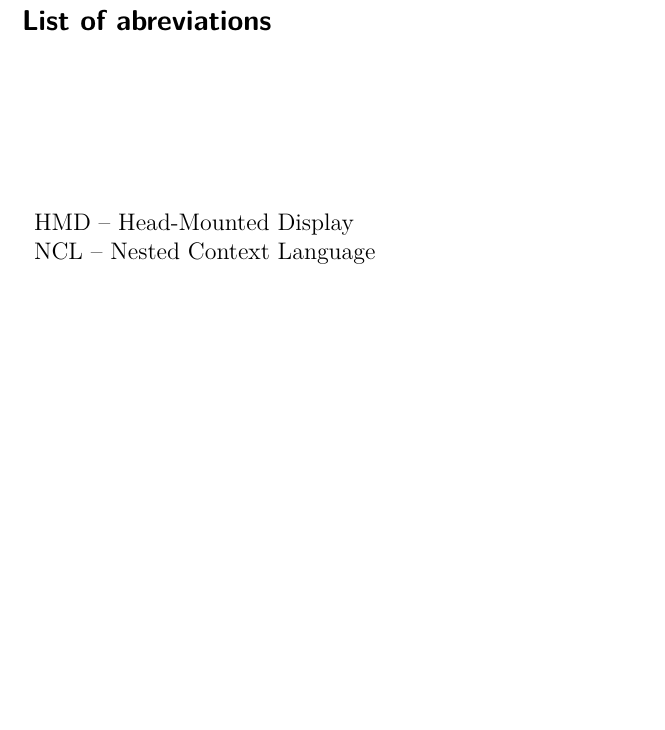
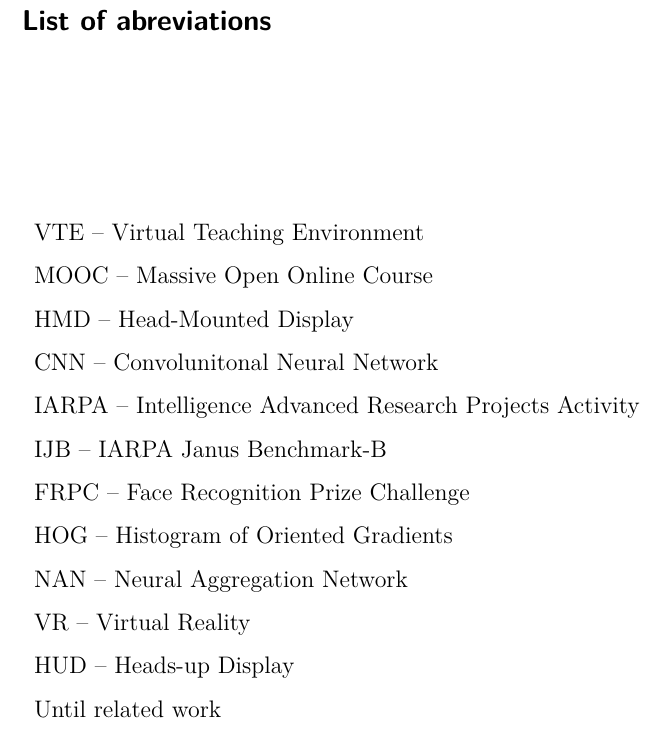
Before and after one commit to paulorcmendes/Dissertation_Paulo_Mendes, a LaTeX thesis (thesis.tex, which reads abrevs.tex): part of page 12 of 76, cut so that both start at the same text, the shorter picture padded with empty space. Compiled offline with pdfLaTeX.

Commit message:
started adding abreviations

```diff
--- a/abrevs.tex
+++ b/abrevs.tex
@@ -5,7 +5,20 @@
   \noindent
   \begin{tabular}{ll}
+%NCL -- Nested Context Language\\
+
+VTE -- Virtual Teaching Environment\\
+MOOC -- Massive Open Online Course\\
 HMD -- Head-Mounted Display\\
-NCL -- Nested Context Language\\
+CNN -- Convolunitonal Neural Network\\
+IARPA -- Intelligence Advanced Research Projects Activity\\
+IJB -- IARPA Janus Benchmark-B\\
+FRPC -- Face Recognition Prize Challenge\\
+HOG -- Histogram of Oriented Gradients\\
+NAN -- Neural Aggregation Network\\
+VR -- Virtual Reality\\
+HUD -- Heads-up Display\\
+
+Until related work
 
   \end{tabular}
 
```
Also changed, not shown: abrevs.tex (2 more changed lines).
